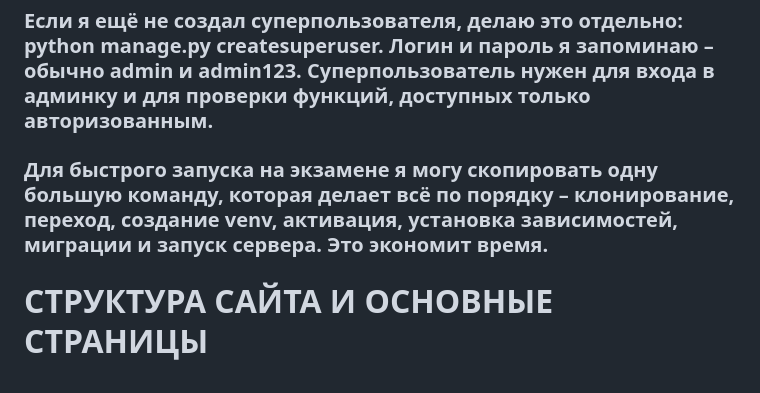
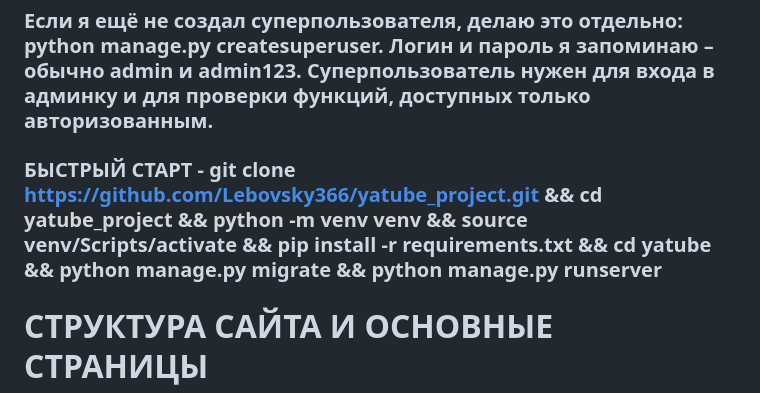
Before and after one commit to Lebovsky366/yatube_project, a Markdown page: README.md, the part around the change. GitHub-like rendering.

```diff
--- a/README.md
+++ b/README.md
@@ -12,7 +12,7 @@
 
 ### Если я ещё не создал суперпользователя, делаю это отдельно: python manage.py createsuperuser. Логин и пароль я запоминаю – обычно admin и admin123. Суперпользователь нужен для входа в админку и для проверки функций, доступных только авторизованным.
 
-### Для быстрого запуска на экзамене я могу скопировать одну большую команду, которая делает всё по порядку – клонирование, переход, создание venv, активация, установка зависимостей, миграции и запуск сервера. Это экономит время.
+### БЫСТРЫЙ СТАРТ - git clone https://github.com/Lebovsky366/yatube_project.git && cd yatube_project && python -m venv venv && source venv/Scripts/activate && pip install -r requirements.txt && cd yatube && python manage.py migrate && python manage.py runserver
 
 # СТРУКТУРА САЙТА И ОСНОВНЫЕ СТРАНИЦЫ
 
```
